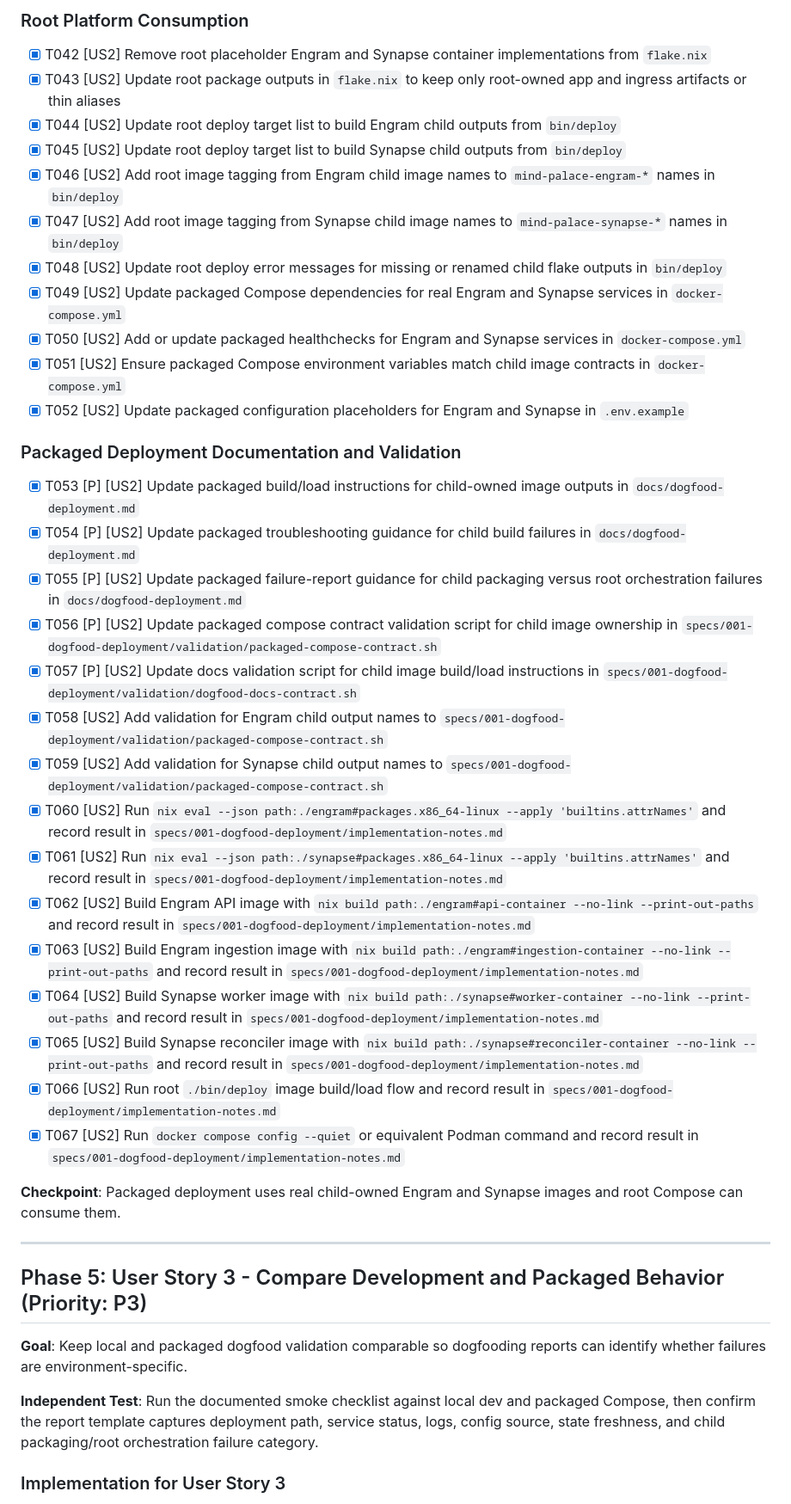
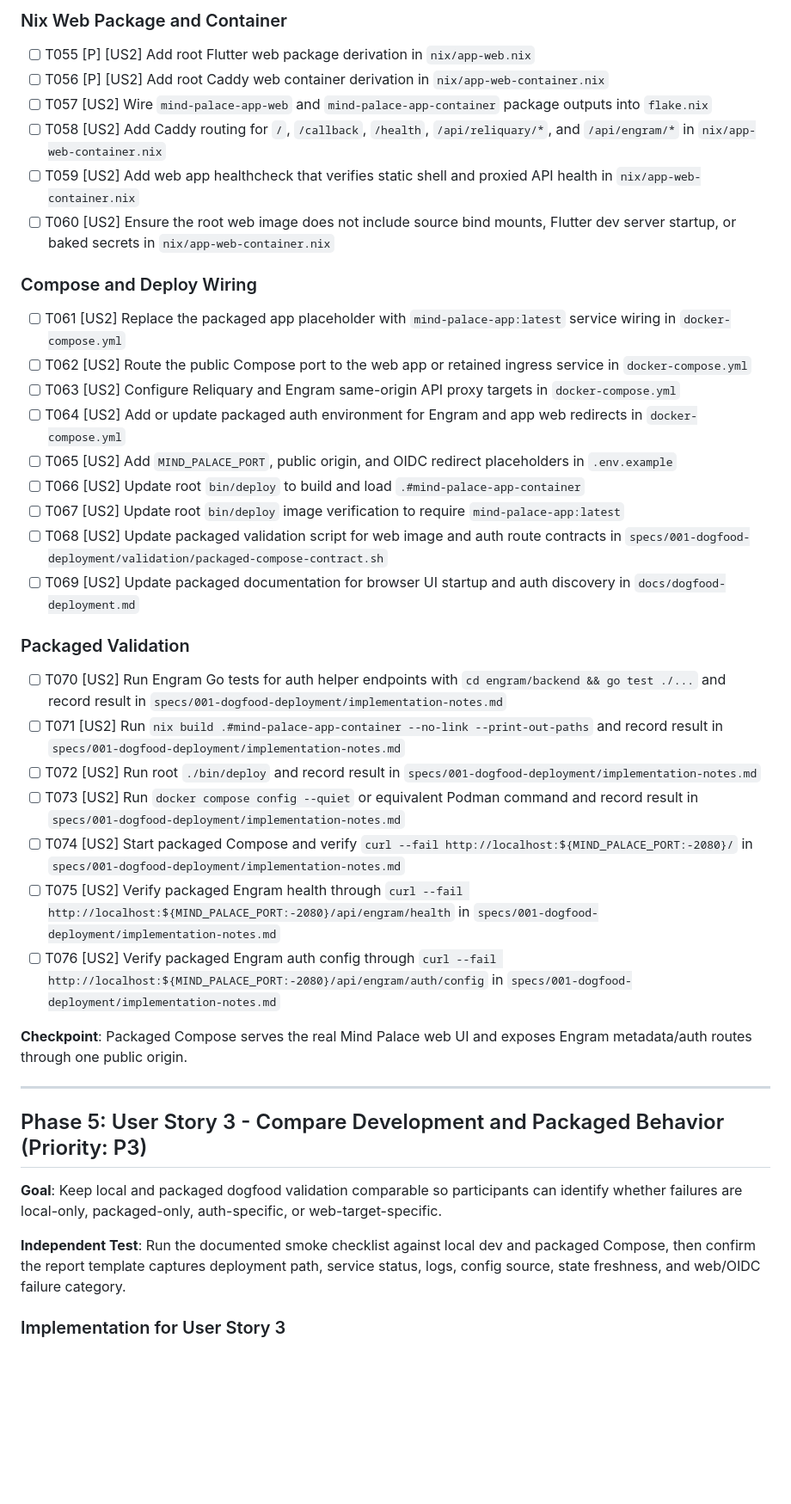
Before and after one commit to scrivver/mind-palace, a Markdown page: specs/001-dogfood-deployment/tasks.md, the part around one of its changes. Shown at 86% size. Drawn GitHub-style; blank space fills up the shorter version.

```diff
--- a/specs/001-dogfood-deployment/tasks.md
+++ b/specs/001-dogfood-deployment/tasks.md
@@ -114,45 +140,49 @@ outputs for the platform Compose deployment.
 
-### Root Platform Consumption
+### Nix Web Package and Container
 
-- [X] T042 [US2] Remove root placeholder Engram and Synapse container implementations from `flake.nix`
-- [X] T043 [US2] Update root package outputs in `flake.nix` to keep only root-owned app and ingress artifacts or thin aliases
-- [X] T044 [US2] Update root deploy target list to build Engram child outputs from `bin/deploy`
-- [X] T045 [US2] Update root deploy target list to build Synapse child outputs from `bin/deploy`
-- [X] T046 [US2] Add root image tagging from Engram child image names to `mind-palace-engram-*` names in `bin/deploy`
-- [X] T047 [US2] Add root image tagging from Synapse child image names to `mind-palace-synapse-*` names in `bin/deploy`
-- [X] T048 [US2] Update root deploy error messages for missing or renamed child flake outputs in `bin/deploy`
-- [X] T049 [US2] Update packaged Compose dependencies for real Engram and Synapse services in `docker-compose.yml`
-- [X] T050 [US2] Add or update packaged healthchecks for Engram and Synapse services in `docker-compose.yml`
-- [X] T051 [US2] Ensure packaged Compose environment variables match child image contracts in `docker-compose.yml`
-- [X] T052 [US2] Update packaged configuration placeholders for Engram and Synapse in `.env.example`
+- [ ] T055 [P] [US2] Add root Flutter web package derivation in `nix/app-web.nix`
+- [ ] T056 [P] [US2] Add root Caddy web container derivation in `nix/app-web-container.nix`
+- [ ] T057 [US2] Wire `mind-palace-app-web` and `mind-palace-app-container` package outputs into `flake.nix`
+- [ ] T058 [US2] Add Caddy routing for `/`, `/callback`, `/health`, `/api/reliquary/*`, and `/api/engram/*` in `nix/app-web-container.nix`
+- [ ] T059 [US2] Add web app healthcheck that verifies static shell and proxied API health in `nix/app-web-container.nix`
+- [ ] T060 [US2] Ensure the root web image does not include source bind mounts, Flutter dev server startup, or baked secrets in `nix/app-web-container.nix`
 
-### Packaged Deployment Documentation and Validation
+### Compose and Deploy Wiring
 
-- [X] T053 [P] [US2] Update packaged build/load instructions for child-owned image outputs in `docs/dogfood-deployment.md`
-- [X] T054 [P] [US2] Update packaged troubleshooting guidance for child build failures in `docs/dogfood-deployment.md`
-- [X] T055 [P] [US2] Update packaged failure-report guidance for child packaging versus root orchestration failures in `docs/dogfood-deployment.md`
-- [X] T056 [P] [US2] Update packaged compose contract validation script for child image ownership in `specs/001-dogfood-deployment/validation/packaged-compose-contract.sh`
-- [X] T057 [P] [US2] Update docs validation script for child image build/load instructions in `specs/001-dogfood-deployment/validation/dogfood-docs-contract.sh`
-- [X] T058 [US2] Add validation for Engram child output names to `specs/001-dogfood-deployment/validation/packaged-compose-contract.sh`
-- [X] T059 [US2] Add validation for Synapse child output names to `specs/001-dogfood-deployment/validation/packaged-compose-contract.sh`
-- [X] T060 [US2] Run `nix eval --json path:./engram#packages.x86_64-linux --apply 'builtins.attrNames'` and record result in `specs/001-dogfood-deployment/implementation-notes.md`
-- [X] T061 [US2] Run `nix eval --json path:./synapse#packages.x86_64-linux --apply 'builtins.attrNames'` and record result in `specs/001-dogfood-deployment/implementation-notes.md`
-- [X] T062 [US2] Build Engram API image with `nix build path:./engram#api-container --no-link --print-out-paths` and record result in `specs/001-dogfood-deployment/implementation-notes.md`
-- [X] T063 [US2] Build Engram ingestion image with `nix build path:./engram#ingestion-container --no-link --print-out-paths` and record result in `specs/001-dogfood-deployment/implementation-notes.md`
-- [X] T064 [US2] Build Synapse worker image with `nix build path:./synapse#worker-container --no-link --print-out-paths` and record result in `specs/001-dogfood-deployment/implementation-notes.md`
-- [X] T065 [US2] Build Synapse reconciler image with `nix build path:./synapse#reconciler-container --no-link --print-out-paths` and record result in `specs/001-dogfood-deployment/implementation-notes.md`
-- [X] T066 [US2] Run root `./bin/deploy` image build/load flow and record result in `specs/001-dogfood-deployment/implementation-notes.md`
-- [X] T067 [US2] Run `docker compose config --quiet` or equivalent Podman command and record result in `specs/001-dogfood-deployment/implementation-notes.md`
+- [ ] T061 [US2] Replace the packaged app placeholder with `mind-palace-app:latest` service wiring in `docker-compose.yml`
+- [ ] T062 [US2] Route the public Compose port to the web app or retained ingress service in `docker-compose.yml`
+- [ ] T063 [US2] Configure Reliquary and Engram same-origin API proxy targets in `docker-compose.yml`
+- [ ] T064 [US2] Add or update packaged auth environment for Engram and app web redirects in `docker-compose.yml`
+- [ ] T065 [US2] Add `MIND_PALACE_PORT`, public origin, and OIDC redirect placeholders in `.env.example`
+- [ ] T066 [US2] Update root `bin/deploy` to build and load `.#mind-palace-app-container`
+- [ ] T067 [US2] Update root `bin/deploy` image verification to require `mind-palace-app:latest`
+- [ ] T068 [US2] Update packaged validation script for web image and auth route contracts in `specs/001-dogfood-deployment/validation/packaged-compose-contract.sh`
+- [ ] T069 [US2] Update packaged documentation for browser UI startup and auth discovery in `docs/dogfood-deployment.md`
 
-**Checkpoint**: Packaged deployment uses real child-owned Engram and Synapse images and root Compose can consume them.
+### Packaged Validation
+
+- [ ] T070 [US2] Run Engram Go tests for auth helper endpoints with `cd engram/backend && go test ./...` and record result in `specs/001-dogfood-deployment/implementation-notes.md`
+- [ ] T071 [US2] Run `nix build .#mind-palace-app-container --no-link --print-out-paths` and record result in `specs/001-dogfood-deployment/implementation-notes.md`
+- [ ] T072 [US2] Run root `./bin/deploy` and record result in `specs/001-dogfood-deployment/implementation-notes.md`
+- [ ] T073 [US2] Run `docker compose config --quiet` or equivalent Podman command and record result in `specs/001-dogfood-deployment/implementation-notes.md`
+- [ ] T074 [US2] Start packaged Compose and verify `curl --fail http://localhost:${MIND_PALACE_PORT:-2080}/` in `specs/001-dogfood-deployment/implementation-notes.md`
+- [ ] T075 [US2] Verify packaged Engram health through `curl --fail http://localhost:${MIND_PALACE_PORT:-2080}/api/engram/health` in `specs/001-dogfood-deployment/implementation-notes.md`
+- [ ] T076 [US2] Verify packaged Engram auth config through `curl --fail http://localhost:${MIND_PALACE_PORT:-2080}/api/engram/auth/config` in `specs/001-dogfood-deployment/implementation-notes.md`
+
+**Checkpoint**: Packaged Compose serves the real Mind Palace web UI and exposes Engram metadata/auth routes through one public origin.
 
 ---
 
 ## Phase 5: User Story 3 - Compare Development and Packaged Behavior (Priority: P3)
 
-**Goal**: Keep local and packaged dogfood validation comparable so dogfooding reports can identify whether failures are environment-specific.
+**Goal**: Keep local and packaged dogfood validation comparable so participants
+can identify whether failures are local-only, packaged-only, auth-specific, or
+web-target-specific.
 
-**Independent Test**: Run the documented smoke checklist against local dev and packaged Compose, then confirm the report template captures deployment path, service status, logs, config source, state freshness, and child packaging/root orchestration failure category.
+**Independent Test**: Run the documented smoke checklist against local dev and
+packaged Compose, then confirm the report template captures deployment path,
+service status, logs, config source, state freshness, and web/OIDC failure
+category.
 
 ### Implementation for User Story 3
 
```
Also changed, not shown: other parts of specs/001-dogfood-deployment/tasks.md (+145 -122 lines).
